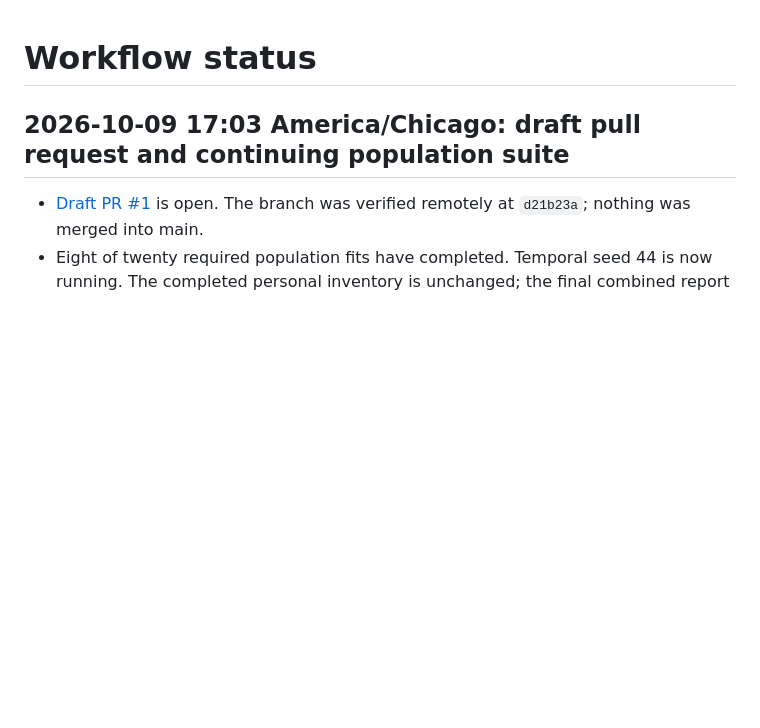
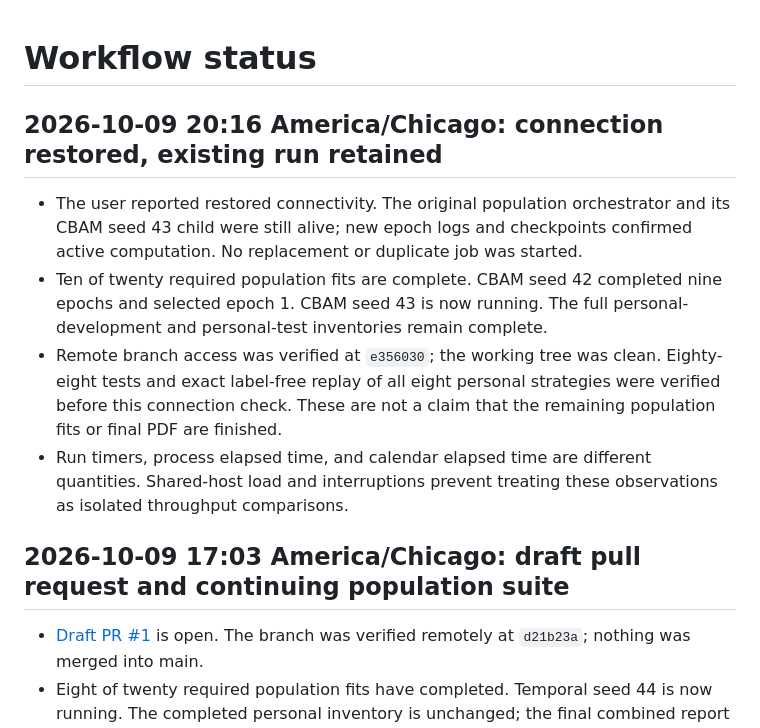
Before and after one commit to place-bot/Bad-Blood, a Markdown page: model training/v2/STATUS.md, the part around the change. GitHub-like rendering; blank space fills up the shorter version.

Commit message:
Record connection recovery and continued original experiment process

```diff
--- a/model training/v2/STATUS.md
+++ b/model training/v2/STATUS.md
@@ -1,4 +1,20 @@
 # Workflow status
+
+## 2026-10-09 20:16 America/Chicago: connection restored, existing run retained
+
+- The user reported restored connectivity. The original population orchestrator
+  and its CBAM seed 43 child were still alive; new epoch logs and checkpoints
+  confirmed active computation. No replacement or duplicate job was started.
+- Ten of twenty required population fits are complete. CBAM seed 42 completed
+  nine epochs and selected epoch 1. CBAM seed 43 is now running. The full
+  personal-development and personal-test inventories remain complete.
+- Remote branch access was verified at `e356030`; the working tree was clean.
+  Eighty-eight tests and exact label-free replay of all eight personal strategies
+  were verified before this connection check. These are not a claim that the
+  remaining population fits or final PDF are finished.
+- Run timers, process elapsed time, and calendar elapsed time are different
+  quantities. Shared-host load and interruptions prevent treating these
+  observations as isolated throughput comparisons.
 
 ## 2026-10-09 17:03 America/Chicago: draft pull request and continuing population suite
 
```
